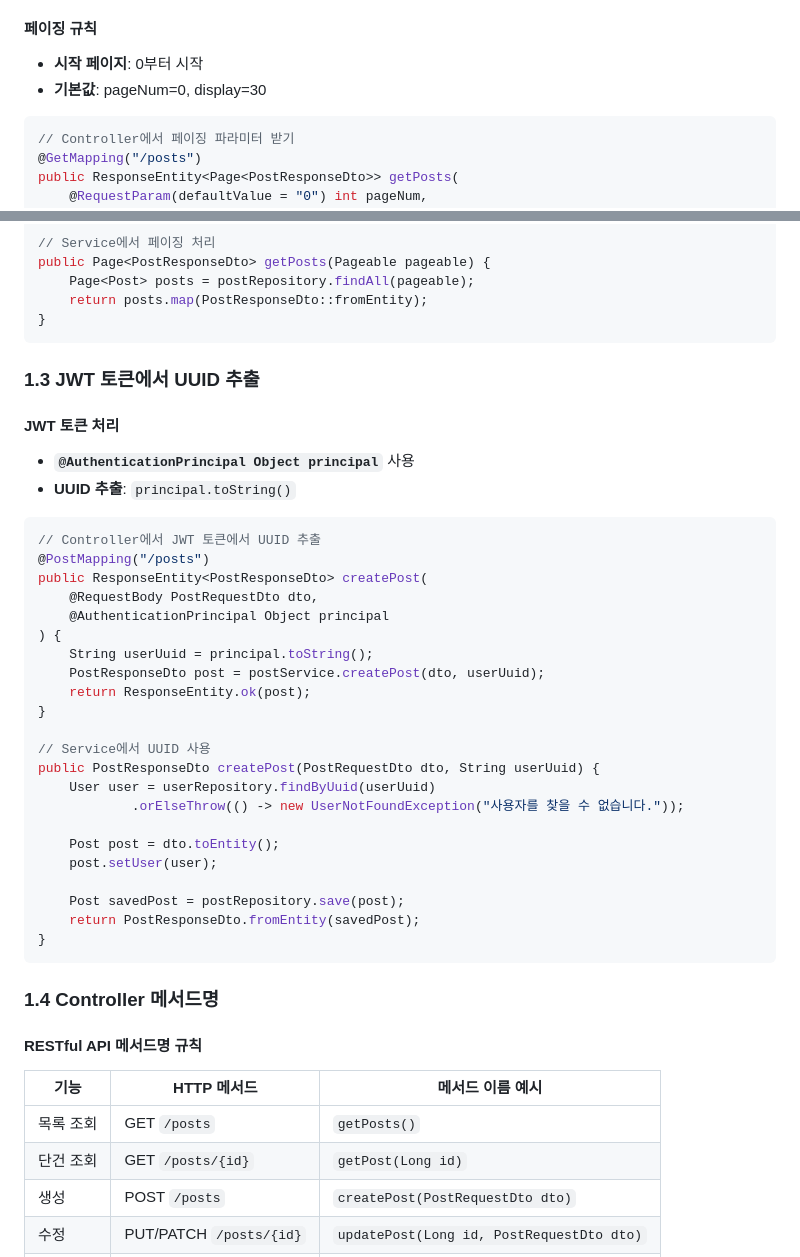
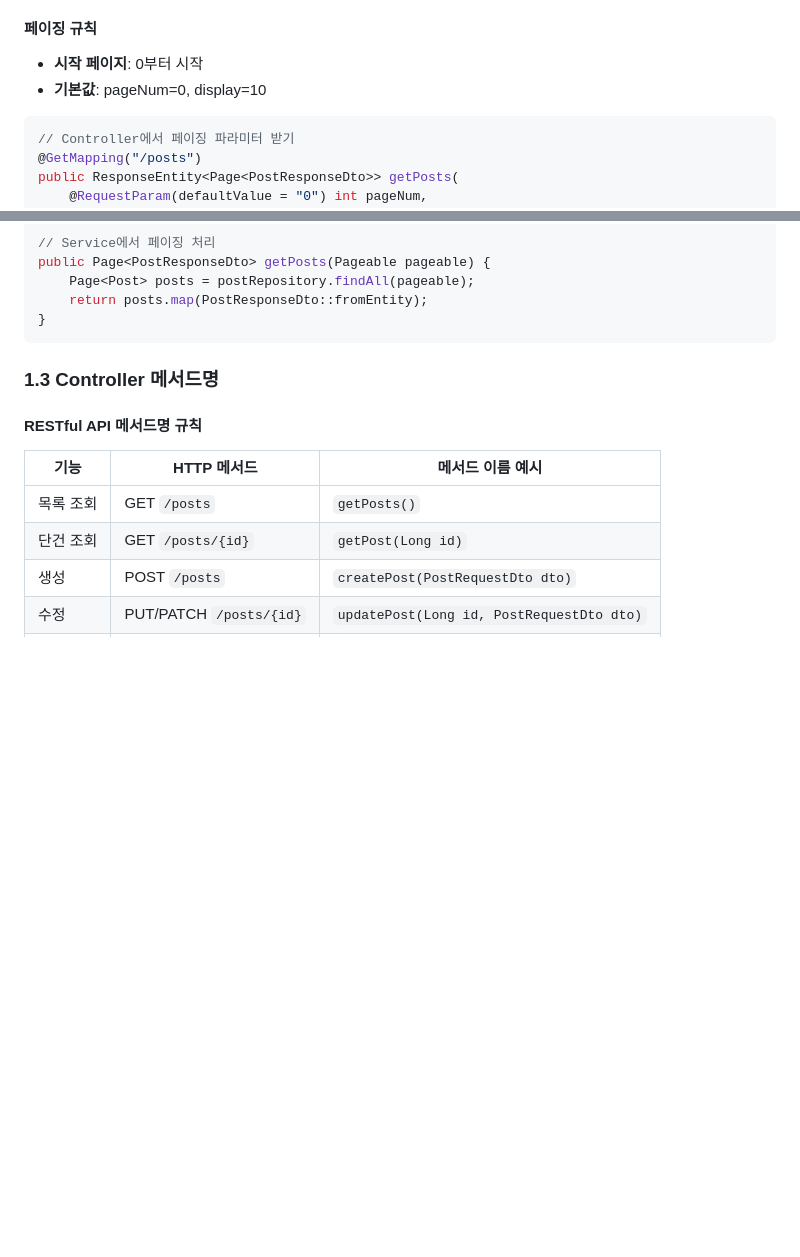
Before and after one commit to m0304s/Watch-Out, a Markdown page: SubPJT_I/코드컨벤션.md, 2 parts joined by grey strips. Rendered like a GitHub page; blank space fills up the shorter version.

````diff
--- a/SubPJT_I/코드컨벤션.md
+++ b/SubPJT_I/코드컨벤션.md
@@ -70,7 +70,7 @@ public class UserResponseDto {
 
 #### 페이징 규칙
 - **시작 페이지**: 0부터 시작
-- **기본값**: pageNum=0, display=30
+- **기본값**: pageNum=0, display=10
 
 ```java
 // Controller에서 페이징 파라미터 받기
@@ -91,38 +91,7 @@ public Page<PostResponseDto> getPosts(Pageable pageable) {
 }
 ```
 
-### 1.3 JWT 토큰에서 UUID 추출
-
-#### JWT 토큰 처리
-- **`@AuthenticationPrincipal Object principal`** 사용
-- **UUID 추출**: `principal.toString()`
-
-```java
-// Controller에서 JWT 토큰에서 UUID 추출
-@PostMapping("/posts")
-public ResponseEntity<PostResponseDto> createPost(
-    @RequestBody PostRequestDto dto,
-    @AuthenticationPrincipal Object principal
-) {
-    String userUuid = principal.toString();
-    PostResponseDto post = postService.createPost(dto, userUuid);
-    return ResponseEntity.ok(post);
-}
-
-// Service에서 UUID 사용
-public PostResponseDto createPost(PostRequestDto dto, String userUuid) {
-    User user = userRepository.findByUuid(userUuid)
-            .orElseThrow(() -> new UserNotFoundException("사용자를 찾을 수 없습니다."));
-
-    Post post = dto.toEntity();
-    post.setUser(user);
-
-    Post savedPost = postRepository.save(post);
-    return PostResponseDto.fromEntity(savedPost);
-}
-```
-
-### 1.4 Controller 메서드명
+### 1.3 Controller 메서드명
 
 #### RESTful API 메서드명 규칙
 
````
Also changed, not shown: SubPJT_I/브랜치전략.md (+13 -13 lines), SubPJT_I/커밋메시지전략.md (+6 -13 lines).
